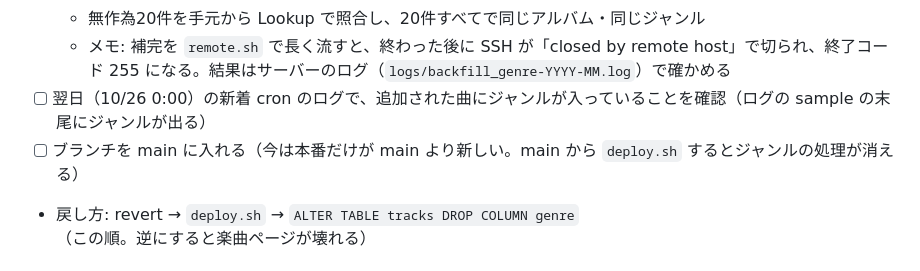
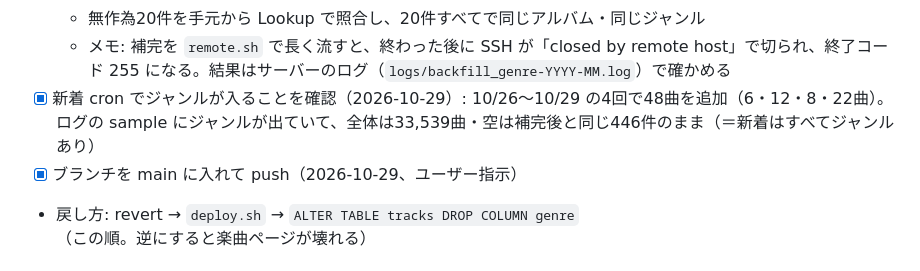
Before and after one commit to mincsnet/releasetune, a Markdown page: tasks/todo.md, the part around the change. GitHub-like rendering.

Commit message:
docs: 新着 cron でジャンルが入ることを確認した結果を記録
Co-Authored-By: Claude Opus 5.5 <noreply@anthropic.com>

```diff
--- a/tasks/todo.md
+++ b/tasks/todo.md
@@ -27,8 +27,8 @@
   - 結果: **33,491曲中33,045曲にジャンル（空は446件・1.3%）、113種類**。J-Pop 18,421・ロック 4,209・歌謡曲 1,916・ポップ 1,766・演歌 1,269・K-Pop 902・ヒップホップ／ラップ 868・アニメ 573。欅坂46（16090396）は J-Pop。10/25 0:00 に旧 cron が追加した4曲も補完で埋まった
   - 無作為20件を手元から Lookup で照合し、20件すべてで同じアルバム・同じジャンル
   - メモ: 補完を `remote.sh` で長く流すと、終わった後に SSH が「closed by remote host」で切られ、終了コード 255 になる。結果はサーバーのログ（`logs/backfill_genre-YYYY-MM.log`）で確かめる
-- [ ] 翌日（10/26 0:00）の新着 cron のログで、追加された曲にジャンルが入っていることを確認（ログの sample の末尾にジャンルが出る）
-- [ ] ブランチを main に入れる（今は本番だけが main より新しい。main から `deploy.sh` するとジャンルの処理が消える）
+- [x] 新着 cron でジャンルが入ることを確認（2026-10-29）: 10/26〜10/29 の4回で48曲を追加（6・12・8・22曲）。ログの sample にジャンルが出ていて、全体は33,539曲・空は補完後と同じ446件のまま（＝新着はすべてジャンルあり）
+- [x] ブランチを main に入れて push（2026-10-29、ユーザー指示）
 - 戻し方: revert → `deploy.sh` → `ALTER TABLE tracks DROP COLUMN genre`（この順。逆にすると楽曲ページが壊れる）
 
 ## 進行中: Vercel・Supabase からヘテムルへの移行（2026-10-14〜）
```
